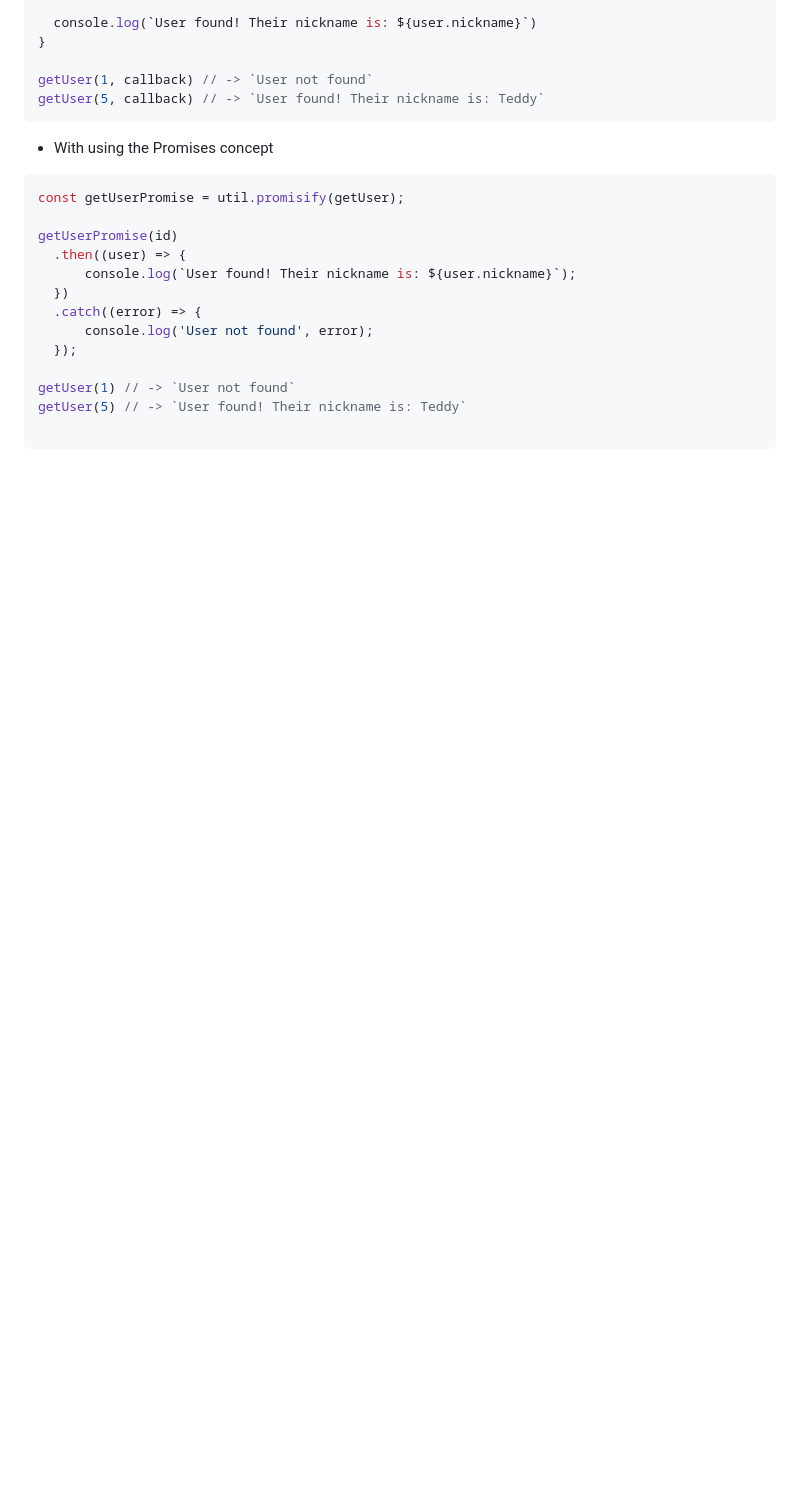
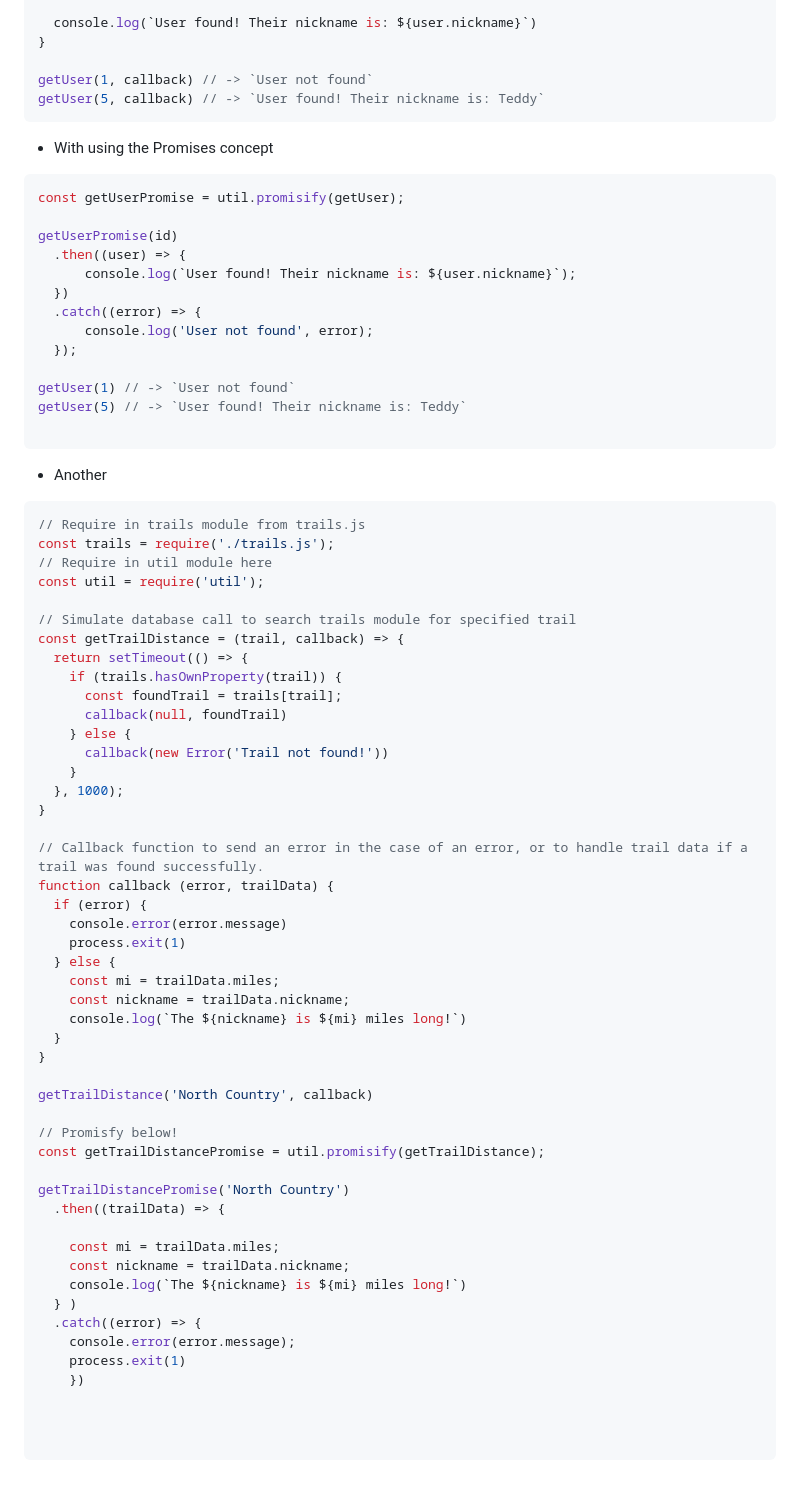
Before and after one commit to StevTobs/Node.js-Express-Open-Access-Course, a Markdown page: note.md, the part around the change. GitHub-like rendering; blank space fills up the shorter version.

Commit message:
Note on the promises

````diff
--- a/note.md
+++ b/note.md
@@ -144,3 +144,55 @@ getUser(1) // -> `User not found`
 getUser(5) // -> `User found! Their nickname is: Teddy`
 
 ```
+
+- Another
+```javascript
+// Require in trails module from trails.js
+const trails = require('./trails.js');
+// Require in util module here
+const util = require('util');
+
+// Simulate database call to search trails module for specified trail
+const getTrailDistance = (trail, callback) => {
+  return setTimeout(() => {
+    if (trails.hasOwnProperty(trail)) {
+      const foundTrail = trails[trail];
+      callback(null, foundTrail)
+    } else {
+      callback(new Error('Trail not found!'))
+    }
+  }, 1000);
+}
+
+// Callback function to send an error in the case of an error, or to handle trail data if a trail was found successfully.
+function callback (error, trailData) {
+  if (error) {
+    console.error(error.message)
+    process.exit(1)
+  } else {
+    const mi = trailData.miles;
+    const nickname = trailData.nickname;
+    console.log(`The ${nickname} is ${mi} miles long!`)
+  }
+}
+
+getTrailDistance('North Country', callback)
+
+// Promisfy below!
+const getTrailDistancePromise = util.promisify(getTrailDistance);
+
+getTrailDistancePromise('North Country')
+  .then((trailData) => {
+
+    const mi = trailData.miles;
+    const nickname = trailData.nickname;
+    console.log(`The ${nickname} is ${mi} miles long!`)
+  } )
+  .catch((error) => {
+    console.error(error.message);
+    process.exit(1)
+    })
+
+
+
+```
````
